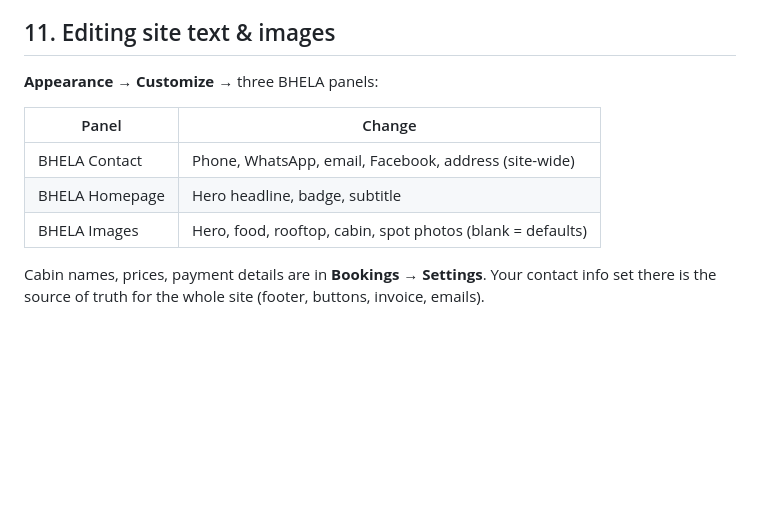
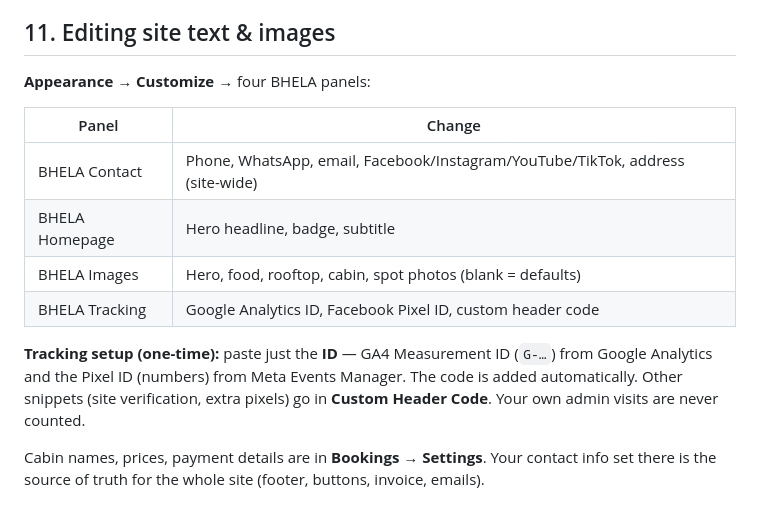
Before and after one commit to shauncuier/BhelaHouseBoatWP, a Markdown page: docs/BHELA-Owner-Manual.md, the part around the change. Rendered like a GitHub page; blank space fills up the shorter version.

Commit message:
docs: update owner manual with tracking panel and social links

```diff
--- a/docs/BHELA-Owner-Manual.md
+++ b/docs/BHELA-Owner-Manual.md
@@ -113,13 +113,16 @@ Different provider? Pick **Custom** and paste its API URL + field names — no c
 
 ## 11. Editing site text & images
 
-**Appearance → Customize** → three BHELA panels:
+**Appearance → Customize** → four BHELA panels:
 
 | Panel | Change |
 |---|---|
-| BHELA Contact | Phone, WhatsApp, email, Facebook, address (site-wide) |
+| BHELA Contact | Phone, WhatsApp, email, Facebook/Instagram/YouTube/TikTok, address (site-wide) |
 | BHELA Homepage | Hero headline, badge, subtitle |
 | BHELA Images | Hero, food, rooftop, cabin, spot photos (blank = defaults) |
+| BHELA Tracking | Google Analytics ID, Facebook Pixel ID, custom header code |
+
+**Tracking setup (one-time):** paste just the **ID** — GA4 Measurement ID (`G-…`) from Google Analytics and the Pixel ID (numbers) from Meta Events Manager. The code is added automatically. Other snippets (site verification, extra pixels) go in **Custom Header Code**. Your own admin visits are never counted.
 
 Cabin names, prices, payment details are in **Bookings → Settings**. Your contact info set there is the source of truth for the whole site (footer, buttons, invoice, emails).
 
```
